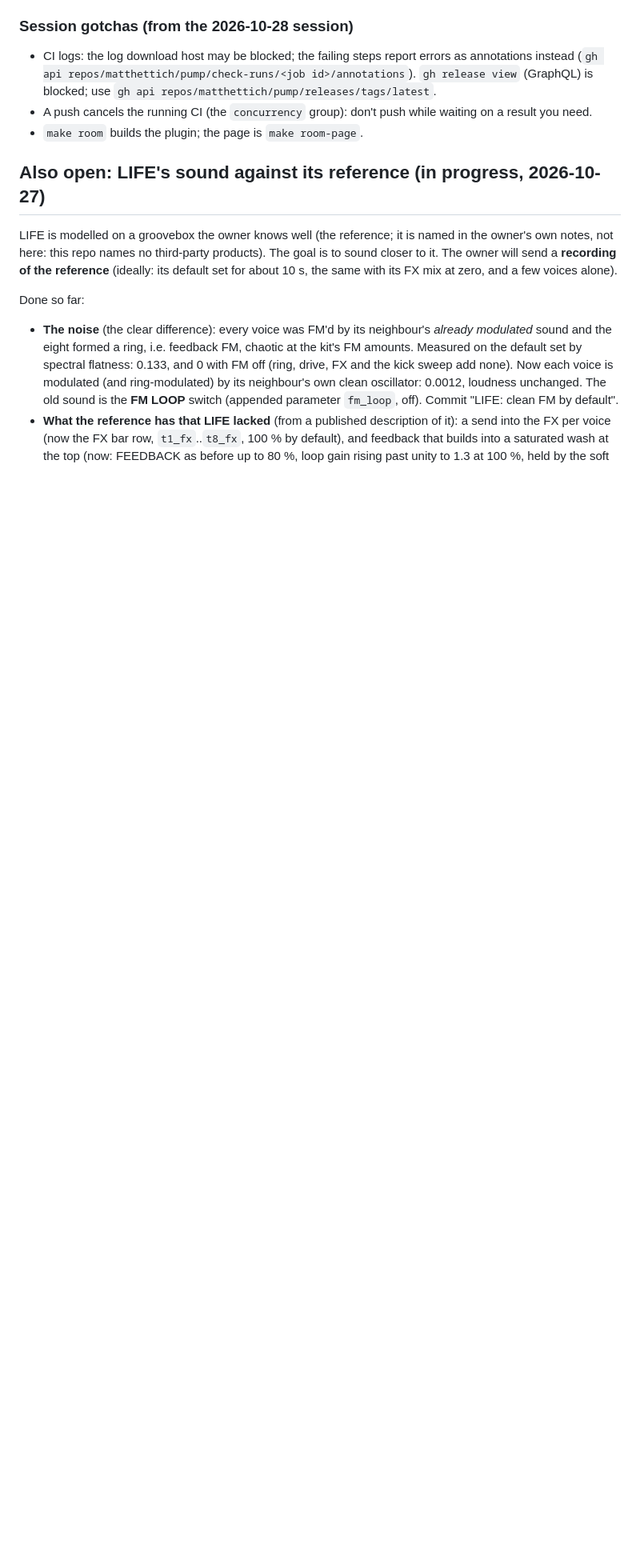
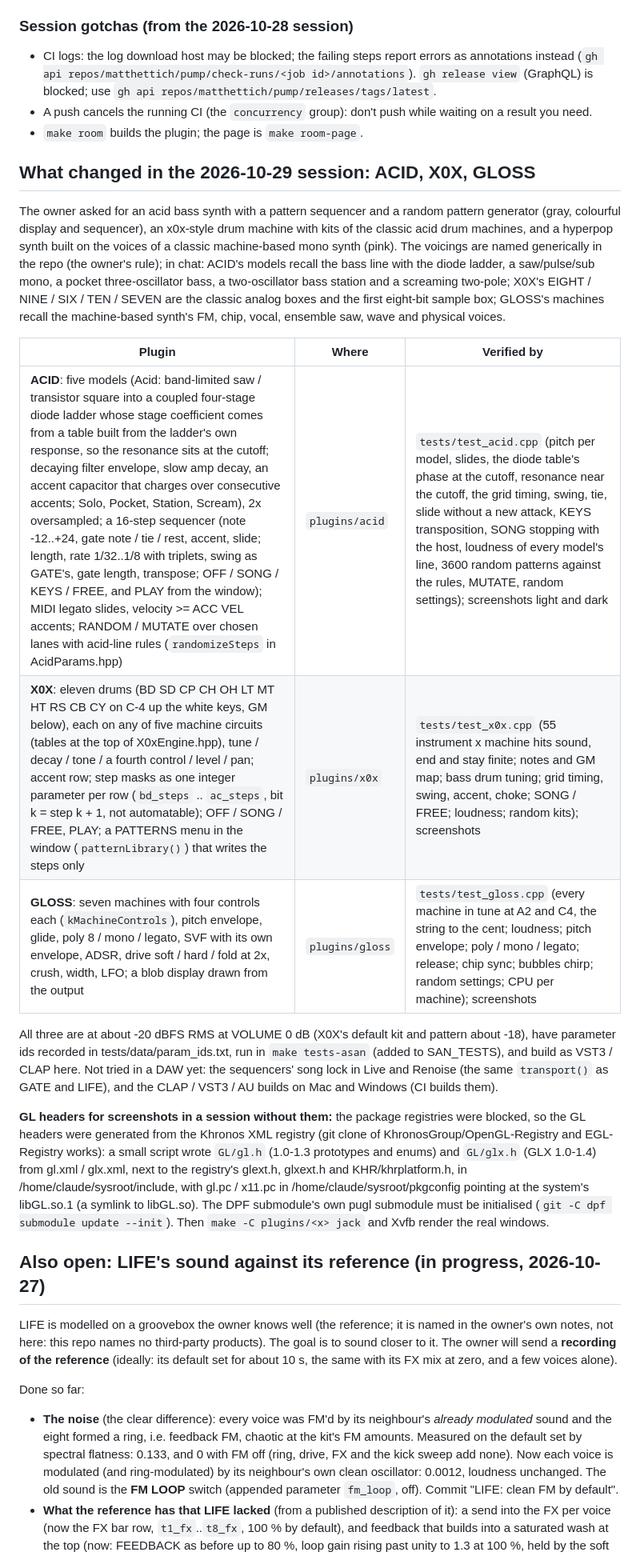
Before and after one commit to matthettich/pump, a Markdown page: docs/HANDOVER.md, the part around one of its changes. Shown at 80% size. Rendered like a GitHub page; blank space fills up the shorter version.

Commit message:
Docs: ACID, X0X and GLOSS in the handover and roadmap; generating GL headers for headless screenshots
Co-Authored-By: Claude Opus 5.5 <noreply@anthropic.com>
Claude-Session: https://claude.ai/code/session_01D3NAxiqsoRF7ZiSQkJArfM

```diff
--- a/docs/HANDOVER.md
+++ b/docs/HANDOVER.md
@@ -122,6 +122,35 @@ Where Playwright lives: in the session that built this it was `/opt/npm-tools/no
   `gh api repos/matthettich/pump/releases/tags/latest`.
 - A push cancels the running CI (the `concurrency` group): don't push while waiting on a result you need.
 - `make room` builds the plugin; the page is `make room-page`.
+
+## What changed in the 2026-10-29 session: ACID, X0X, GLOSS
+
+The owner asked for an acid bass synth with a pattern sequencer and a random pattern generator (gray, colourful
+display and sequencer), an x0x-style drum machine with kits of the classic acid drum machines, and a hyperpop synth
+built on the voices of a classic machine-based mono synth (pink). The voicings are named generically in the repo
+(the owner's rule); in chat: ACID's models recall the bass line with the diode ladder, a saw/pulse/sub mono, a pocket
+three-oscillator bass, a two-oscillator bass station and a screaming two-pole; X0X's EIGHT / NINE / SIX / TEN / SEVEN are
+the classic analog boxes and the first eight-bit sample box; GLOSS's machines recall the machine-based synth's FM,
+chip, vocal, ensemble saw, wave and physical voices.
+
+| Plugin | Where | Verified by |
+|---|---|---|
+| **ACID**: five models (Acid: band-limited saw / transistor square into a coupled four-stage diode ladder whose stage coefficient comes from a table built from the ladder's own response, so the resonance sits at the cutoff; decaying filter envelope, slow amp decay, an accent capacitor that charges over consecutive accents; Solo, Pocket, Station, Scream), 2x oversampled; a 16-step sequencer (note -12..+24, gate note / tie / rest, accent, slide; length, rate 1/32..1/8 with triplets, swing as GATE's, gate length, transpose; OFF / SONG / KEYS / FREE, and PLAY from the window); MIDI legato slides, velocity >= ACC VEL accents; RANDOM / MUTATE over chosen lanes with acid-line rules (`randomizeSteps` in AcidParams.hpp) | `plugins/acid` | `tests/test_acid.cpp` (pitch per model, slides, the diode table's phase at the cutoff, resonance near the cutoff, the grid timing, swing, tie, slide without a new attack, KEYS transposition, SONG stopping with the host, loudness of every model's line, 3600 random patterns against the rules, MUTATE, random settings); screenshots light and dark |
+| **X0X**: eleven drums (BD SD CP CH OH LT MT HT RS CB CY on C-4 up the white keys, GM below), each on any of five machine circuits (tables at the top of X0xEngine.hpp), tune / decay / tone / a fourth control / level / pan; accent row; step masks as one integer parameter per row (`bd_steps` .. `ac_steps`, bit k = step k + 1, not automatable); OFF / SONG / FREE, PLAY; a PATTERNS menu in the window (`patternLibrary()`) that writes the steps only | `plugins/x0x` | `tests/test_x0x.cpp` (55 instrument x machine hits sound, end and stay finite; notes and GM map; bass drum tuning; grid timing, swing, accent, choke; SONG / FREE; loudness; random kits); screenshots |
+| **GLOSS**: seven machines with four controls each (`kMachineControls`), pitch envelope, glide, poly 8 / mono / legato, SVF with its own envelope, ADSR, drive soft / hard / fold at 2x, crush, width, LFO; a blob display drawn from the output | `plugins/gloss` | `tests/test_gloss.cpp` (every machine in tune at A2 and C4, the string to the cent; loudness; pitch envelope; poly / mono / legato; release; chip sync; bubbles chirp; random settings; CPU per machine); screenshots |
+
+All three are at about -20 dBFS RMS at VOLUME 0 dB (X0X's default kit and pattern about -18), have parameter ids
+recorded in tests/data/param_ids.txt, run in `make tests-asan` (added to SAN_TESTS), and build as VST3 / CLAP here.
+Not tried in a DAW yet: the sequencers' song lock in Live and Renoise (the same `transport()` as GATE and LIFE), and the
+CLAP / VST3 / AU builds on Mac and Windows (CI builds them).
+
+**GL headers for screenshots in a session without them:** the package registries were blocked, so the GL headers were
+generated from the Khronos XML registry (git clone of KhronosGroup/OpenGL-Registry and EGL-Registry works): a small
+script wrote `GL/gl.h` (1.0-1.3 prototypes and enums) and `GL/glx.h` (GLX 1.0-1.4) from gl.xml / glx.xml, next to the
+registry's glext.h, glxext.h and KHR/khrplatform.h, in /home/claude/sysroot/include, with gl.pc / x11.pc in
+/home/claude/sysroot/pkgconfig pointing at the system's libGL.so.1 (a symlink to libGL.so). The DPF submodule's own pugl
+submodule must be initialised (`git -C dpf submodule update --init`). Then `make -C plugins/<x> jack` and Xvfb render
+the real windows.
 
 ## Also open: LIFE's sound against its reference (in progress, 2026-10-27)
 
```
Also changed, not shown: other parts of docs/HANDOVER.md (+2 -2 lines), docs/ROADMAP.md (+12 -0 lines).
